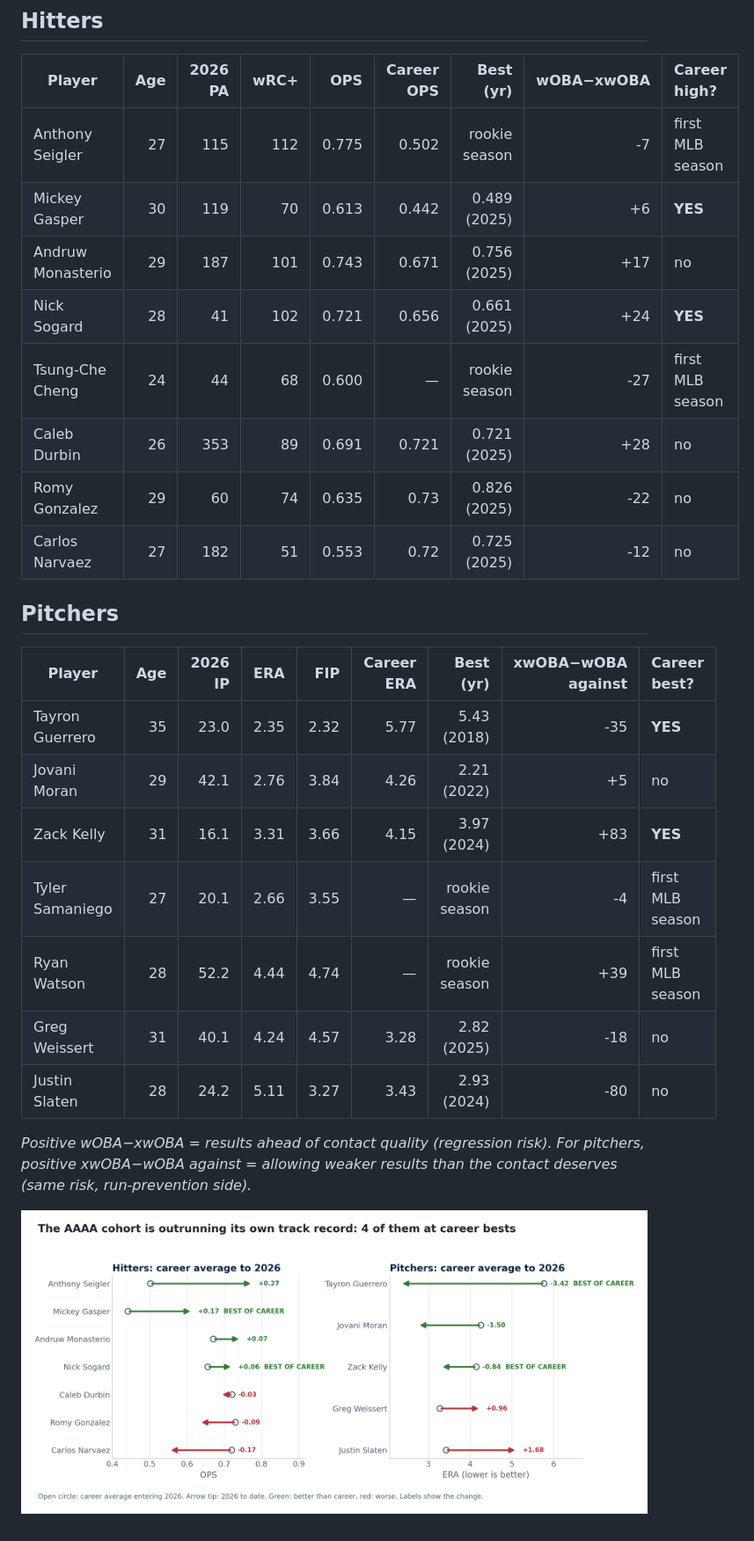
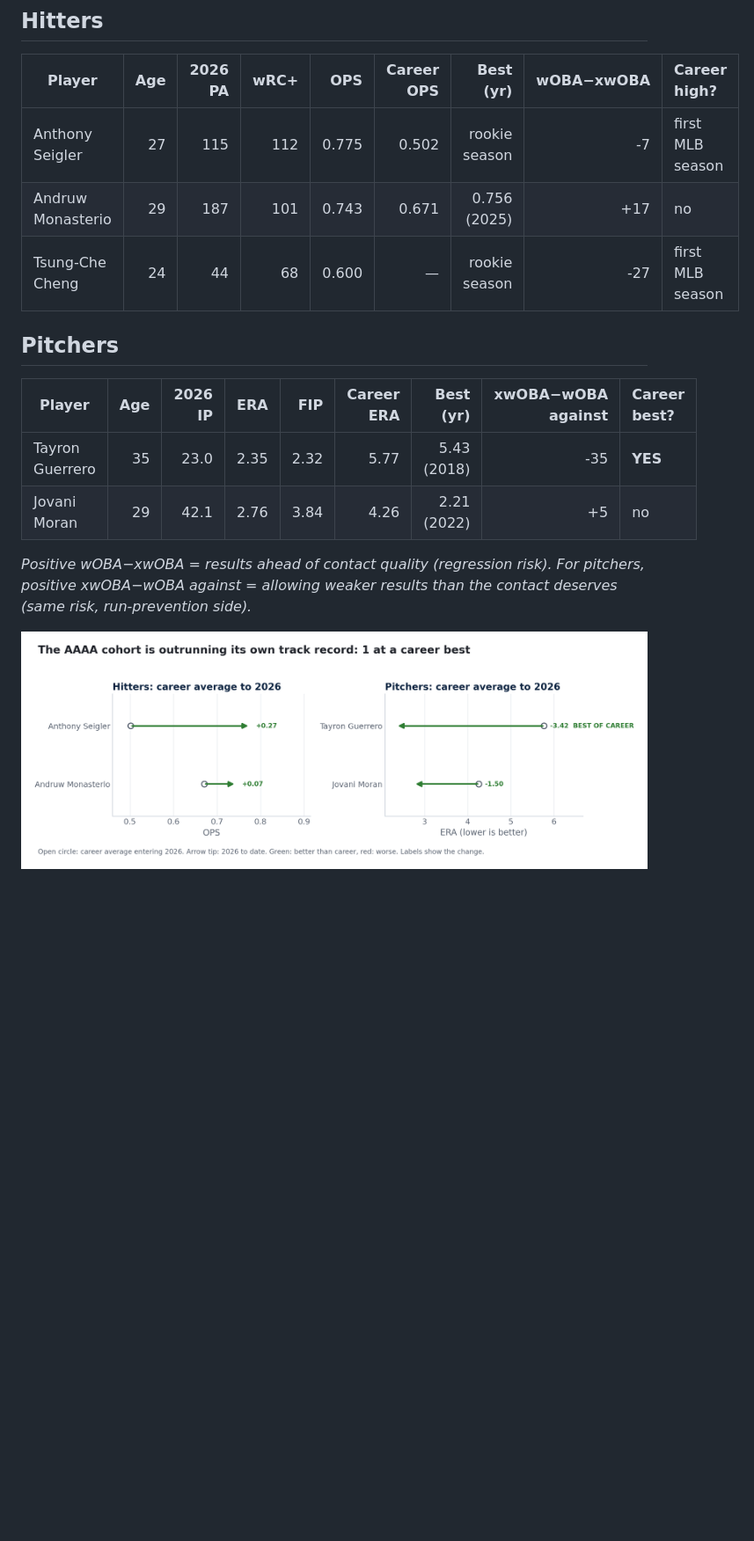
Before and after one commit to justinloo12/jarren-duran-outlier-analysis, a Markdown page: outputs/aaaa_audit.md, the part around one of its changes. Shown at 88% size. GitHub-like rendering; pictures changed too: figures/17_aaaa_audit.png; blank space fills up the shorter version.

```diff
--- a/outputs/aaaa_audit.md
+++ b/outputs/aaaa_audit.md
@@ -11,13 +11,8 @@
 | Player | Age | 2026 PA | wRC+ | OPS | Career OPS | Best (yr) | wOBA−xwOBA | Career high? |
 |---|---:|---:|---:|---:|---:|---:|---:|:--|
 | Anthony Seigler | 27 | 115 | 112 | 0.775 | 0.502 | rookie season | -7 | first MLB season |
-| Mickey Gasper | 30 | 119 | 70 | 0.613 | 0.442 | 0.489 (2025) | +6 | **YES** |
 | Andruw Monasterio | 29 | 187 | 101 | 0.743 | 0.671 | 0.756 (2025) | +17 | no |
-| Nick Sogard | 28 | 41 | 102 | 0.721 | 0.656 | 0.661 (2025) | +24 | **YES** |
 | Tsung-Che Cheng | 24 | 44 | 68 | 0.600 | — | rookie season | -27 | first MLB season |
-| Caleb Durbin | 26 | 353 | 89 | 0.691 | 0.721 | 0.721 (2025) | +28 | no |
-| Romy Gonzalez | 29 | 60 | 74 | 0.635 | 0.73 | 0.826 (2025) | -22 | no |
-| Carlos Narvaez | 27 | 182 | 51 | 0.553 | 0.72 | 0.725 (2025) | -12 | no |
 
 ## Pitchers
 
@@ -25,11 +20,6 @@
 |---|---:|---:|---:|---:|---:|---:|---:|:--|
 | Tayron Guerrero | 35 | 23.0 | 2.35 | 2.32 | 5.77 | 5.43 (2018) | -35 | **YES** |
 | Jovani Moran | 29 | 42.1 | 2.76 | 3.84 | 4.26 | 2.21 (2022) | +5 | no |
-| Zack Kelly | 31 | 16.1 | 3.31 | 3.66 | 4.15 | 3.97 (2024) | +83 | **YES** |
-| Tyler Samaniego | 27 | 20.1 | 2.66 | 3.55 | — | rookie season | -4 | first MLB season |
-| Ryan Watson | 28 | 52.2 | 4.44 | 4.74 | — | rookie season | +39 | first MLB season |
-| Greg Weissert | 31 | 40.1 | 4.24 | 4.57 | 3.28 | 2.82 (2025) | -18 | no |
-| Justin Slaten | 28 | 24.2 | 5.11 | 3.27 | 3.43 | 2.93 (2024) | -80 | no |
 
 *Positive wOBA−xwOBA = results ahead of contact quality (regression risk). For pitchers, positive xwOBA−wOBA against = allowing weaker results than the contact deserves (same risk, run-prevention side).*
 
```
Also changed, not shown: other parts of outputs/aaaa_audit.md (+1 -1 lines), outputs/ARTICLE.md (+2 -2 lines), figures/dark/17_aaaa_audit.png, 5 other files.
